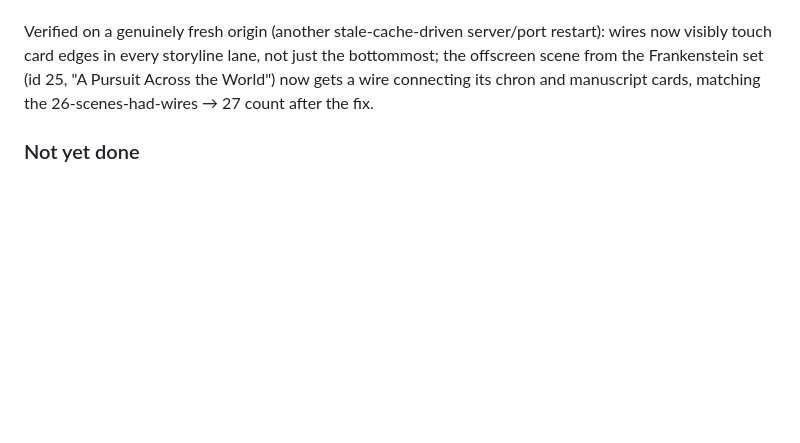
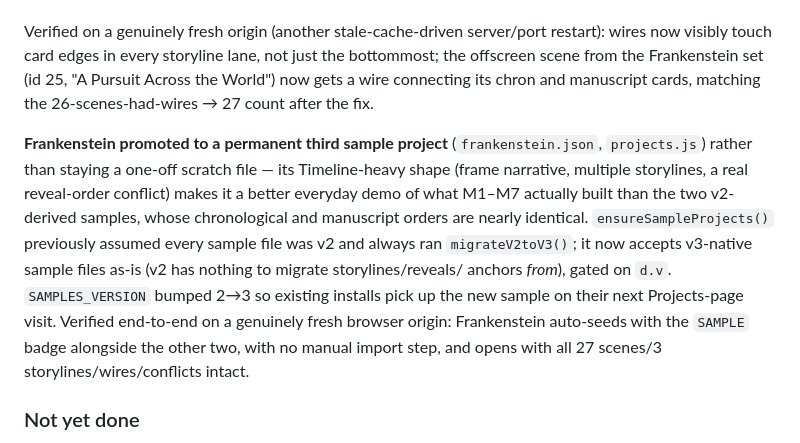
Before and after one commit to nemsi56/storyboard_v2, a Markdown page: STATUS.md, the part around the change. GitHub-like rendering; blank space fills up the shorter version.

Commit message:
Document Frankenstein sample project addition in STATUS.md
Co-Authored-By: Claude Sonnet 5 <noreply@anthropic.com>

```diff
--- a/STATUS.md
+++ b/STATUS.md
@@ -1342,6 +1342,19 @@ bottommost; the offscreen scene from the Frankenstein set (id 25, "A Pursuit Acr
 the World") now gets a wire connecting its chron and manuscript cards, matching the
 26-scenes-had-wires → 27 count after the fix.
 
+**Frankenstein promoted to a permanent third sample project** (`frankenstein.json`,
+`projects.js`) rather than staying a one-off scratch file — its Timeline-heavy shape
+(frame narrative, multiple storylines, a real reveal-order conflict) makes it a
+better everyday demo of what M1–M7 actually built than the two v2-derived samples,
+whose chronological and manuscript orders are nearly identical. `ensureSampleProjects()`
+previously assumed every sample file was v2 and always ran `migrateV2toV3()`; it now
+accepts v3-native sample files as-is (v2 has nothing to migrate storylines/reveals/
+anchors *from*), gated on `d.v`. `SAMPLES_VERSION` bumped 2→3 so existing installs
+pick up the new sample on their next Projects-page visit. Verified end-to-end on a
+genuinely fresh browser origin: Frankenstein auto-seeds with the `SAMPLE` badge
+alongside the other two, with no manual import step, and opens with all 27 scenes/3
+storylines/wires/conflicts intact.
+
 ### Not yet done
 Nothing outstanding from the M7 checklist itself. Still not merged to `main` —
 stays on `thruLine_v1` per explicit instruction; main and all other branches are
```
